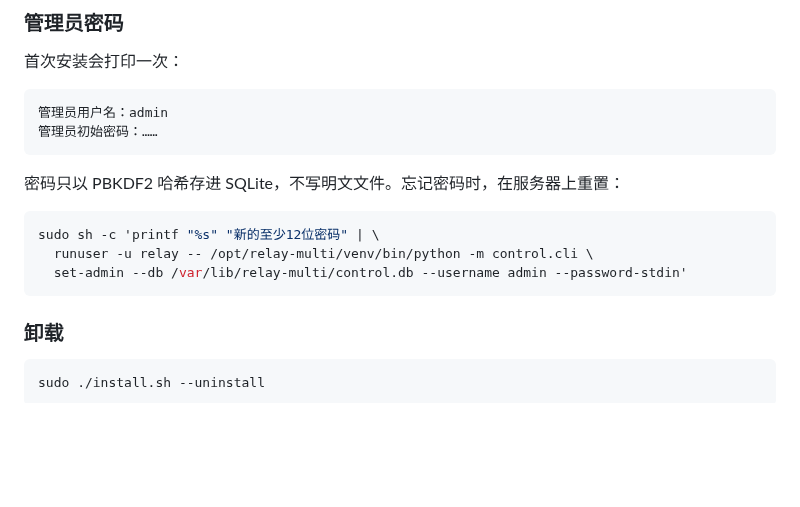
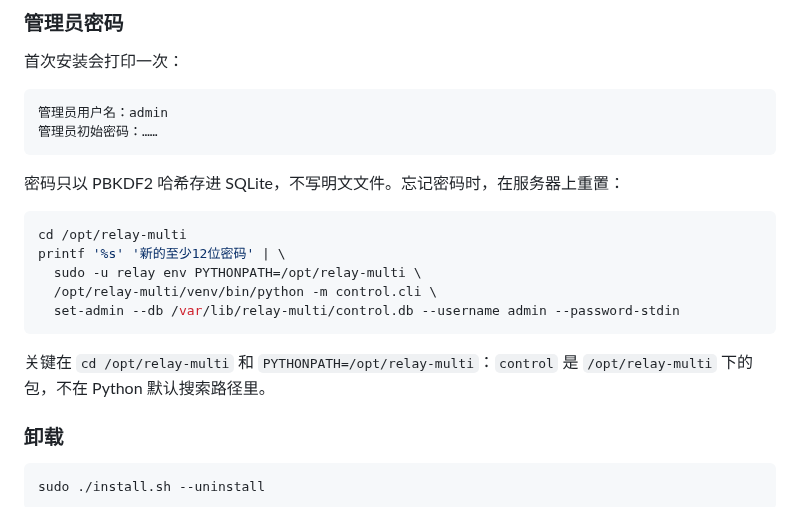
Before and after one commit to xingzhen199186/dsh-mini-remote, a Markdown page: relay-multi/README.md, the part around the change. Drawn GitHub-style; blank space fills up the shorter version.

Commit message:
relay-multi：修正管理员密码重置命令的模块路径

````diff
--- a/relay-multi/README.md
+++ b/relay-multi/README.md
@@ -91,10 +91,14 @@ sudo ./install.sh --existing-nginx \
 密码只以 PBKDF2 哈希存进 SQLite，不写明文文件。忘记密码时，在服务器上重置：
 
 ```bash
-sudo sh -c 'printf "%s" "新的至少12位密码" | \
-  runuser -u relay -- /opt/relay-multi/venv/bin/python -m control.cli \
-  set-admin --db /var/lib/relay-multi/control.db --username admin --password-stdin'
+cd /opt/relay-multi
+printf '%s' '新的至少12位密码' | \
+  sudo -u relay env PYTHONPATH=/opt/relay-multi \
+  /opt/relay-multi/venv/bin/python -m control.cli \
+  set-admin --db /var/lib/relay-multi/control.db --username admin --password-stdin
 ```
+
+关键在 `cd /opt/relay-multi` 和 `PYTHONPATH=/opt/relay-multi`：`control` 是 `/opt/relay-multi` 下的包，不在 Python 默认搜索路径里。
 
 ### 卸载
 
````
